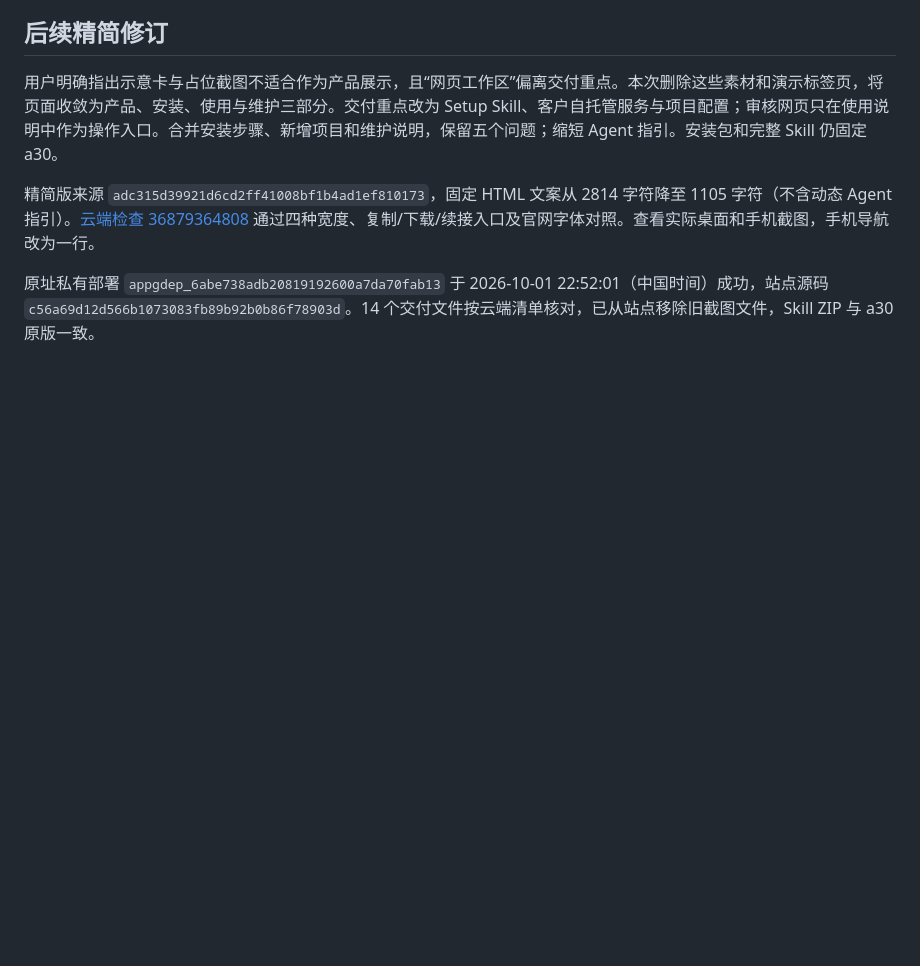
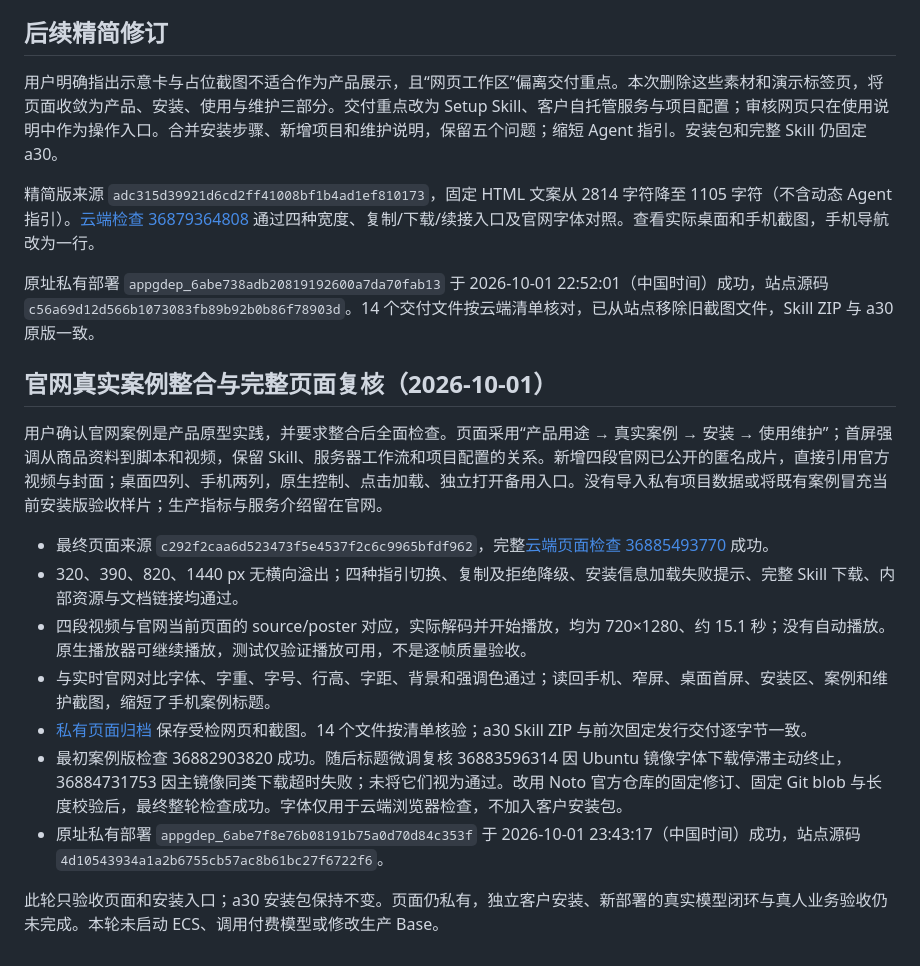
Before and after one commit to ChuluuMGL/video-factory, a Markdown page: docs/product/INSTALL_PAGE_LAYOUT_REVISION.md, the part around the change. GitHub-like rendering; blank space fills up the shorter version.

Commit message:
Record official case gallery validation and deployment

```diff
--- a/docs/product/INSTALL_PAGE_LAYOUT_REVISION.md
+++ b/docs/product/INSTALL_PAGE_LAYOUT_REVISION.md
@@ -31,3 +31,17 @@
 精简版来源 `adc315d39921d6cd2ff41008bf1b4ad1ef810173`，固定 HTML 文案从 2814 字符降至 1105 字符（不含动态 Agent 指引）。[云端检查 36879364808](https://github.com/ChuluuMGL/video-factory/actions/runs/36879364808) 通过四种宽度、复制/下载/续接入口及官网字体对照。查看实际桌面和手机截图，手机导航改为一行。
 
 原址私有部署 `appgdep_6abe738adb20819192600a7da70fab13` 于 2026-10-01 22:52:01（中国时间）成功，站点源码 `c56a69d12d566b1073083fb89b92b0b86f78903d`。14 个交付文件按云端清单核对，已从站点移除旧截图文件，Skill ZIP 与 a30 原版一致。
+
+## 官网真实案例整合与完整页面复核（2026-10-01）
+
+用户确认官网案例是产品原型实践，并要求整合后全面检查。页面采用“产品用途 → 真实案例 → 安装 → 使用维护”；首屏强调从商品资料到脚本和视频，保留 Skill、服务器工作流和项目配置的关系。新增四段官网已公开的匿名成片，直接引用官方视频与封面；桌面四列、手机两列，原生控制、点击加载、独立打开备用入口。没有导入私有项目数据或将既有案例冒充当前安装版验收样片；生产指标与服务介绍留在官网。
+
+- 最终页面来源 `c292f2caa6d523473f5e4537f2c6c9965bfdf962`，完整[云端页面检查 36885493770](https://github.com/ChuluuMGL/video-factory/actions/runs/36885493770) 成功。
+- 320、390、820、1440 px 无横向溢出；四种指引切换、复制及拒绝降级、安装信息加载失败提示、完整 Skill 下载、内部资源与文档链接均通过。
+- 四段视频与官网当前页面的 source/poster 对应，实际解码并开始播放，均为 720×1280、约 15.1 秒；没有自动播放。原生播放器可继续播放，测试仅验证播放可用，不是逐帧质量验收。
+- 与实时官网对比字体、字重、字号、行高、字距、背景和强调色通过；读回手机、窄屏、桌面首屏、安装区、案例和维护截图，缩短了手机案例标题。
+- [私有页面归档](https://github.com/ChuluuMGL/video-factory/releases/tag/guide-review-36885493770) 保存受检网页和截图。14 个文件按清单核验；a30 Skill ZIP 与前次固定发行交付逐字节一致。
+- 最初案例版检查 36882903820 成功。随后标题微调复核 36883596314 因 Ubuntu 镜像字体下载停滞主动终止，36884731753 因主镜像同类下载超时失败；未将它们视为通过。改用 Noto 官方仓库的固定修订、固定 Git blob 与长度校验后，最终整轮检查成功。字体仅用于云端浏览器检查，不加入客户安装包。
+- 原址私有部署 `appgdep_6abe7f8e76b08191b75a0d70d84c353f` 于 2026-10-01 23:43:17（中国时间）成功，站点源码 `4d10543934a1a2b6755cb57ac8b61bc27f6722f6`。
+
+此轮只验收页面和安装入口；a30 安装包保持不变。页面仍私有，独立客户安装、新部署的真实模型闭环与真人业务验收仍未完成。本轮未启动 ECS、调用付费模型或修改生产 Base。
```
